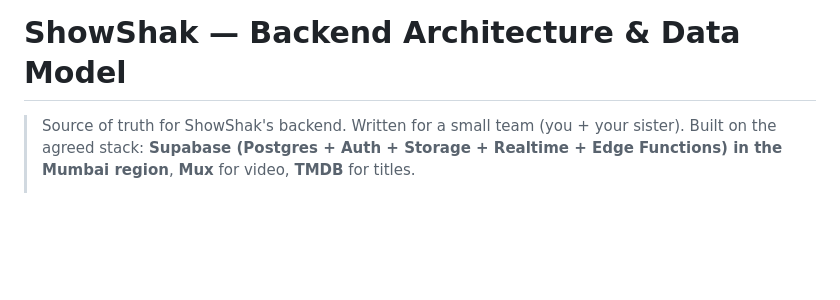
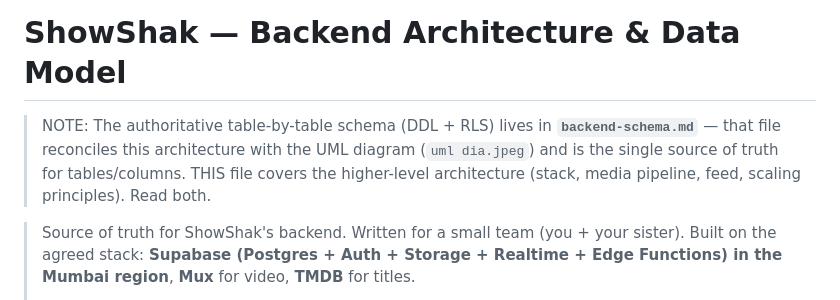
Before and after one commit to Piyush-120898/showshak-v2, a Markdown page: backend-architecture.md, the part around the change. Rendered like a GitHub page; blank space fills up the shorter version.

```diff
--- a/backend-architecture.md
+++ b/backend-architecture.md
@@ -1,4 +1,10 @@
 # ShowShak — Backend Architecture & Data Model
+
+> NOTE: The authoritative table-by-table schema (DDL + RLS) lives in
+> **`backend-schema.md`** — that file reconciles this architecture with
+> the UML diagram (`uml dia.jpeg`) and is the single source of truth for
+> tables/columns. THIS file covers the higher-level architecture (stack,
+> media pipeline, feed, scaling principles). Read both.
 
 > Source of truth for ShowShak's backend. Written for a small team
 > (you + your sister). Built on the agreed stack: **Supabase
```
Also changed, not shown: backend-schema.md (added, +456 -0 lines).
